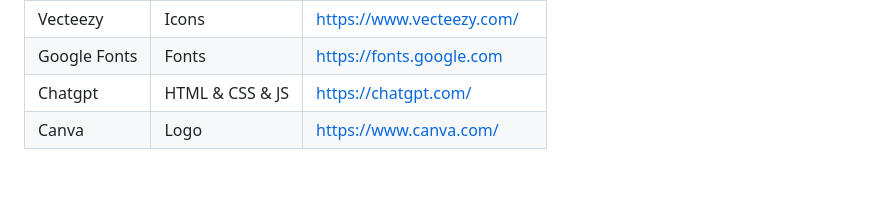
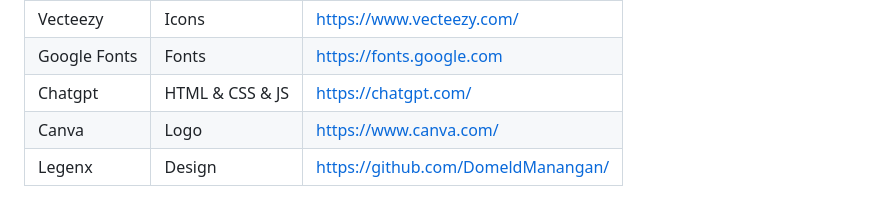
Before and after one commit to Seanmojica17/AWD-Seatwork-1-5-SM-5, a Markdown page: readme.md, the part around the change. GitHub-like rendering; blank space fills up the shorter version.

Commit message:
feat(readme): added links

```diff
--- a/readme.md
+++ b/readme.md
@@ -147,3 +147,4 @@ AWD-ProjectName
 | Google Fonts | Fonts | https://fonts.google.com |
 | Chatgpt | HTML & CSS & JS | https://chatgpt.com/|
 | Canva | Logo | https://www.canva.com/ |
+| Legenx | Design | https://github.com/DomeldManangan/ |
```
